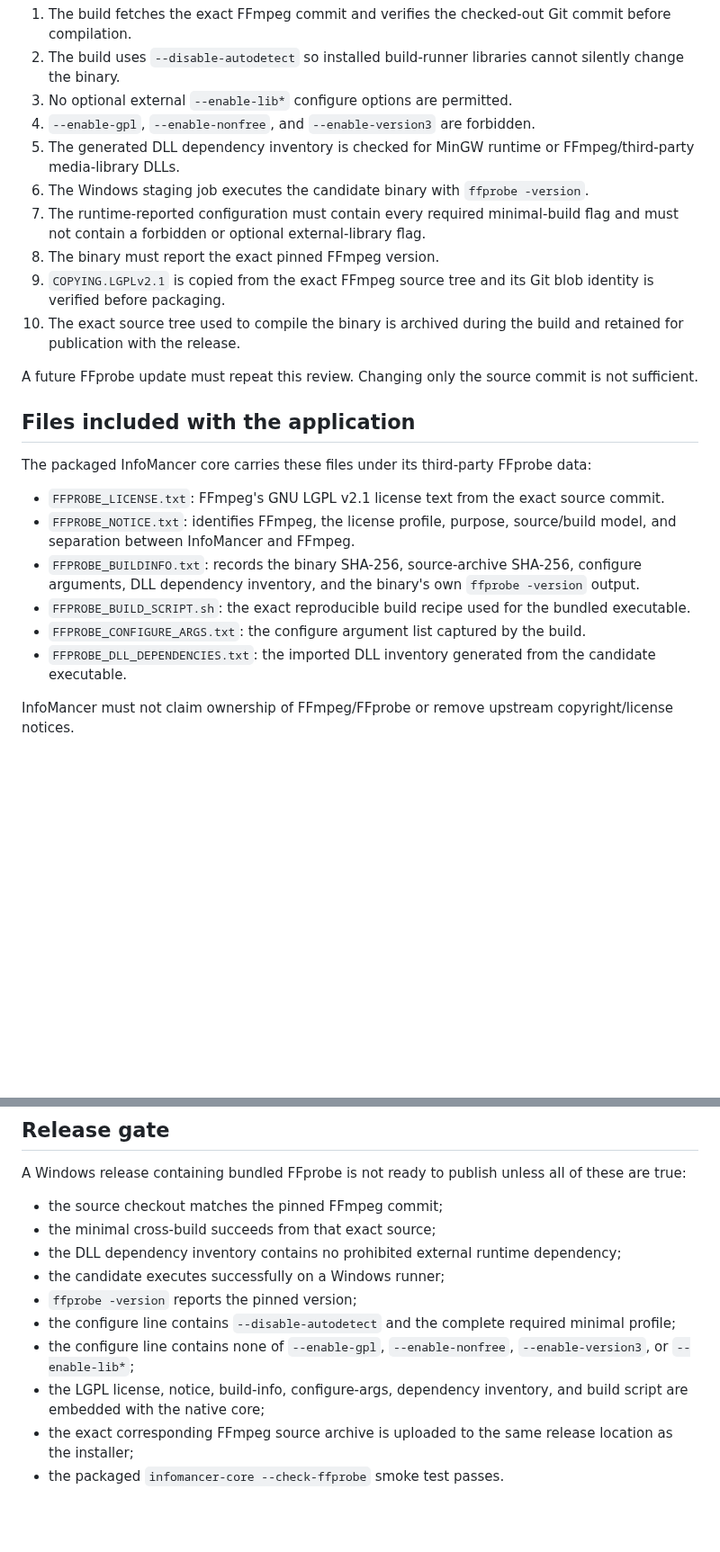
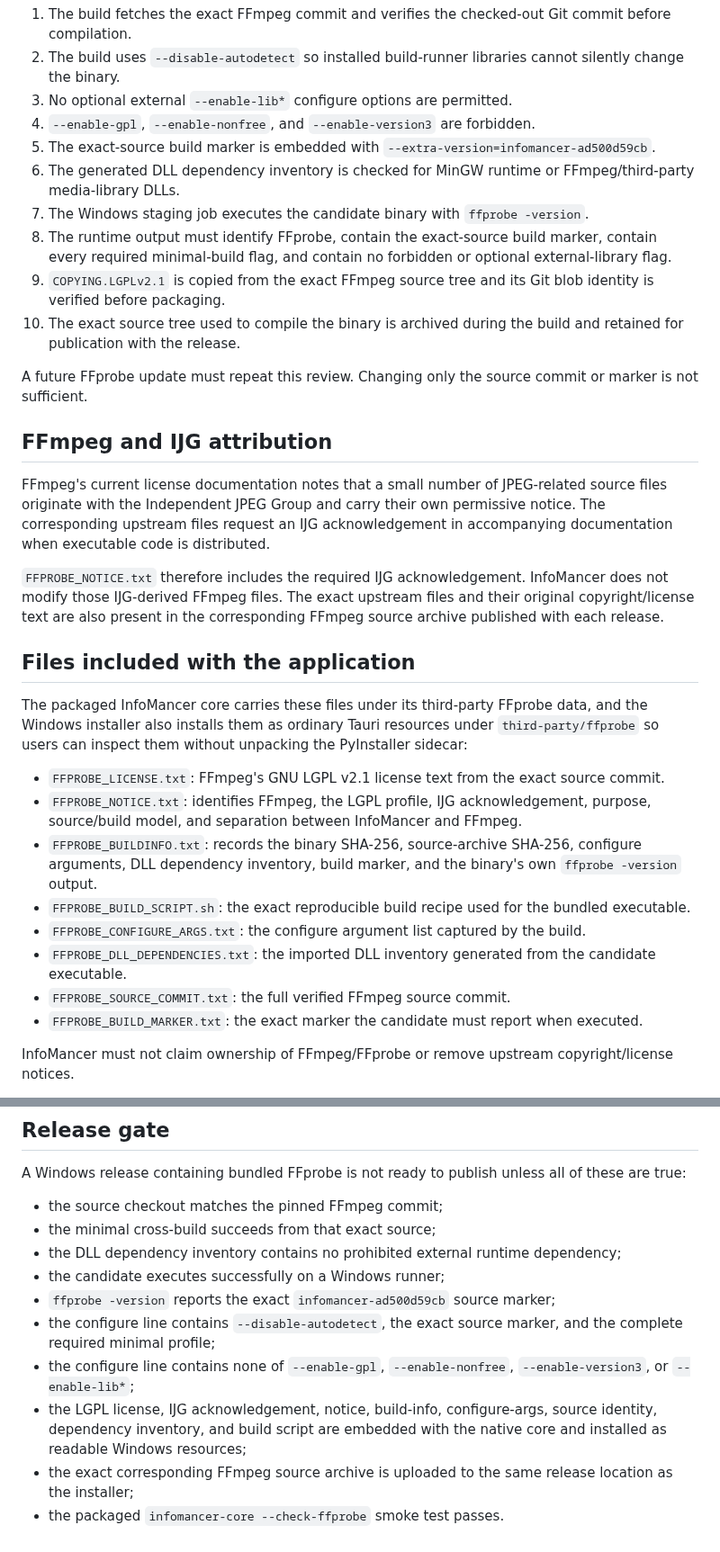
Before and after one commit to chandler-sol/InfoMancer, a Markdown page: docs/FFPROBE_DISTRIBUTION.md, 2 parts joined by grey strips. Shown at 90% size. Drawn GitHub-style; blank space fills up the shorter version.

Commit message:
Document FFprobe exact-source marker and IJG attribution

```diff
--- a/docs/FFPROBE_DISTRIBUTION.md
+++ b/docs/FFPROBE_DISTRIBUTION.md
@@ -55,25 +57,33 @@ InfoMancer applies all of these controls before a bundled FFprobe reaches PyInst
 2. The build uses `--disable-autodetect` so installed build-runner libraries cannot silently change the binary.
 3. No optional external `--enable-lib*` configure options are permitted.
 4. `--enable-gpl`, `--enable-nonfree`, and `--enable-version3` are forbidden.
-5. The generated DLL dependency inventory is checked for MinGW runtime or FFmpeg/third-party media-library DLLs.
-6. The Windows staging job executes the candidate binary with `ffprobe -version`.
-7. The runtime-reported configuration must contain every required minimal-build flag and must not contain a forbidden or optional external-library flag.
-8. The binary must report the exact pinned FFmpeg version.
+5. The exact-source build marker is embedded with `--extra-version=infomancer-ad500d59cb`.
+6. The generated DLL dependency inventory is checked for MinGW runtime or FFmpeg/third-party media-library DLLs.
+7. The Windows staging job executes the candidate binary with `ffprobe -version`.
+8. The runtime output must identify FFprobe, contain the exact-source build marker, contain every required minimal-build flag, and contain no forbidden or optional external-library flag.
 9. `COPYING.LGPLv2.1` is copied from the exact FFmpeg source tree and its Git blob identity is verified before packaging.
 10. The exact source tree used to compile the binary is archived during the build and retained for publication with the release.
 
-A future FFprobe update must repeat this review. Changing only the source commit is not sufficient.
+A future FFprobe update must repeat this review. Changing only the source commit or marker is not sufficient.
+
+## FFmpeg and IJG attribution
+
+FFmpeg's current license documentation notes that a small number of JPEG-related source files originate with the Independent JPEG Group and carry their own permissive notice. The corresponding upstream files request an IJG acknowledgement in accompanying documentation when executable code is distributed.
+
+`FFPROBE_NOTICE.txt` therefore includes the required IJG acknowledgement. InfoMancer does not modify those IJG-derived FFmpeg files. The exact upstream files and their original copyright/license text are also present in the corresponding FFmpeg source archive published with each release.
 
 ## Files included with the application
 
-The packaged InfoMancer core carries these files under its third-party FFprobe data:
+The packaged InfoMancer core carries these files under its third-party FFprobe data, and the Windows installer also installs them as ordinary Tauri resources under `third-party/ffprobe` so users can inspect them without unpacking the PyInstaller sidecar:
 
 - `FFPROBE_LICENSE.txt`: FFmpeg's GNU LGPL v2.1 license text from the exact source commit.
-- `FFPROBE_NOTICE.txt`: identifies FFmpeg, the license profile, purpose, source/build model, and separation between InfoMancer and FFmpeg.
-- `FFPROBE_BUILDINFO.txt`: records the binary SHA-256, source-archive SHA-256, configure arguments, DLL dependency inventory, and the binary's own `ffprobe -version` output.
+- `FFPROBE_NOTICE.txt`: identifies FFmpeg, the LGPL profile, IJG acknowledgement, purpose, source/build model, and separation between InfoMancer and FFmpeg.
+- `FFPROBE_BUILDINFO.txt`: records the binary SHA-256, source-archive SHA-256, configure arguments, DLL dependency inventory, build marker, and the binary's own `ffprobe -version` output.
 - `FFPROBE_BUILD_SCRIPT.sh`: the exact reproducible build recipe used for the bundled executable.
 - `FFPROBE_CONFIGURE_ARGS.txt`: the configure argument list captured by the build.
 - `FFPROBE_DLL_DEPENDENCIES.txt`: the imported DLL inventory generated from the candidate executable.
+- `FFPROBE_SOURCE_COMMIT.txt`: the full verified FFmpeg source commit.
+- `FFPROBE_BUILD_MARKER.txt`: the exact marker the candidate must report when executed.
 
 InfoMancer must not claim ownership of FFmpeg/FFprobe or remove upstream copyright/license notices.
 
@@ -118,9 +130,9 @@ A Windows release containing bundled FFprobe is not ready to publish unless all
 - the minimal cross-build succeeds from that exact source;
 - the DLL dependency inventory contains no prohibited external runtime dependency;
 - the candidate executes successfully on a Windows runner;
-- `ffprobe -version` reports the pinned version;
-- the configure line contains `--disable-autodetect` and the complete required minimal profile;
+- `ffprobe -version` reports the exact `infomancer-ad500d59cb` source marker;
+- the configure line contains `--disable-autodetect`, the exact source marker, and the complete required minimal profile;
 - the configure line contains none of `--enable-gpl`, `--enable-nonfree`, `--enable-version3`, or `--enable-lib*`;
-- the LGPL license, notice, build-info, configure-args, dependency inventory, and build script are embedded with the native core;
+- the LGPL license, IJG acknowledgement, notice, build-info, configure-args, source identity, dependency inventory, and build script are embedded with the native core and installed as readable Windows resources;
 - the exact corresponding FFmpeg source archive is uploaded to the same release location as the installer;
 - the packaged `infomancer-core --check-ffprobe` smoke test passes.
```
Also changed, not shown: other parts of docs/FFPROBE_DISTRIBUTION.md (+7 -3 lines).
